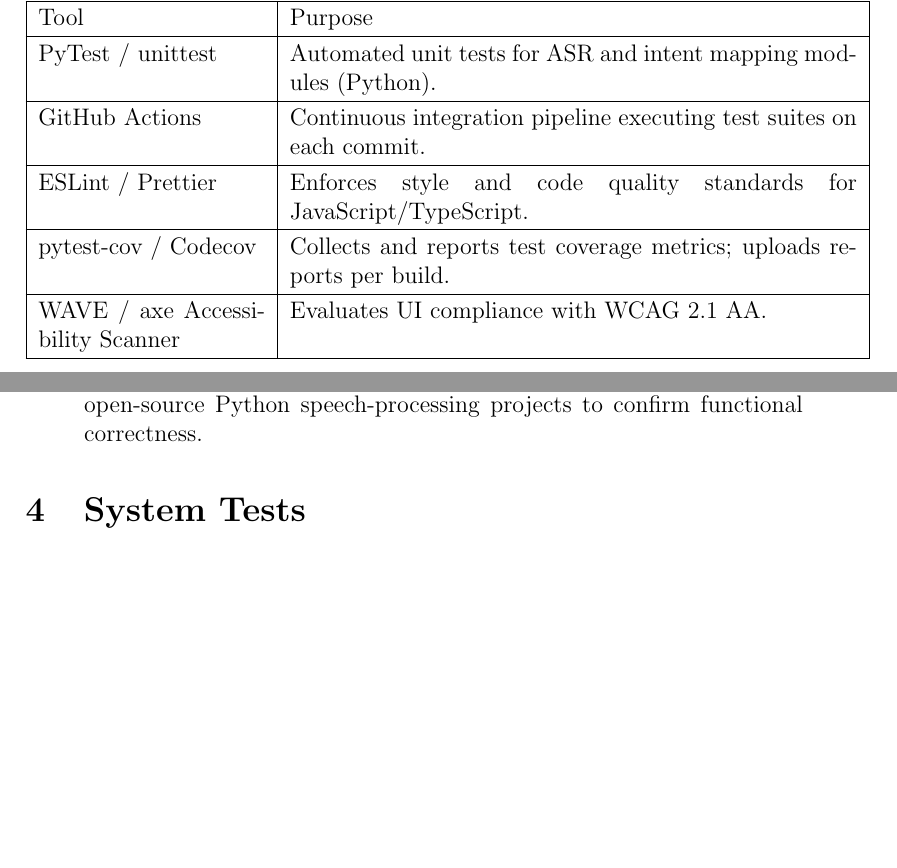
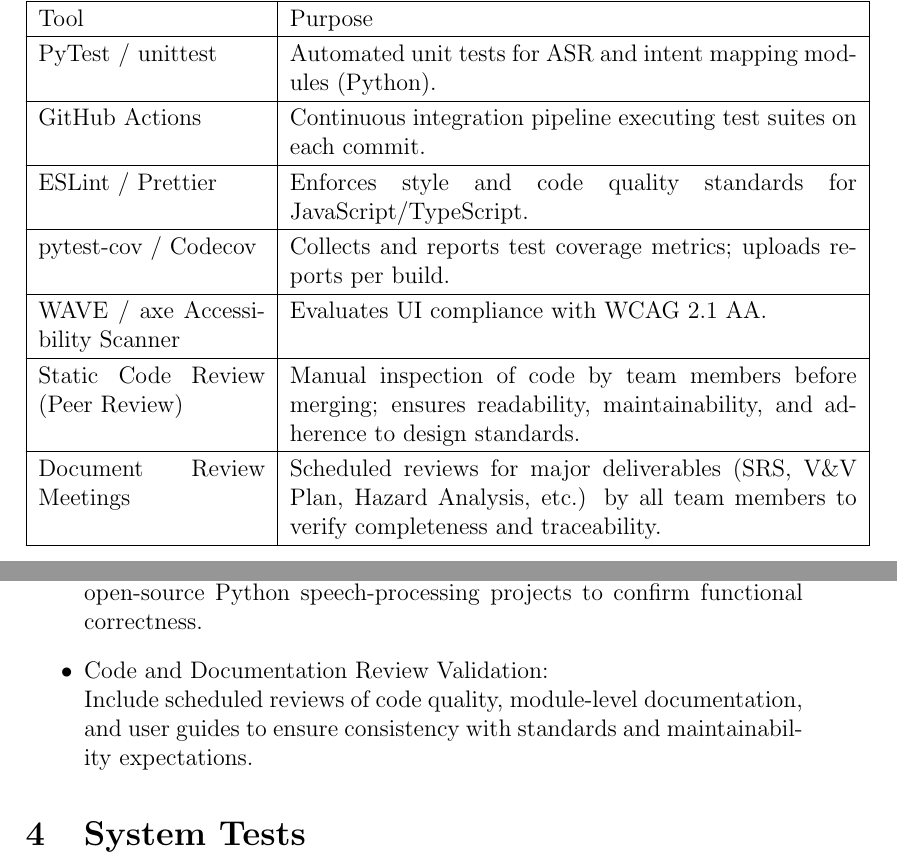
Before and after one commit to speech-buddies/VoiceBridge, a LaTeX document (docs/VnVPlan/VnVPlan.tex): two parts of pages 12 and 13 of 32 before the commit and two parts of pages 12 and 13 of 33 after it, joined at a grey line, cut so that both start at the same text, the shorter picture padded with empty space. Compiled offline with pdfLaTeX.

Commit message:
peer review issue 95, non dynamic testing for vnv

```diff
--- a/docs/VnVPlan/VnVPlan.tex
+++ b/docs/VnVPlan/VnVPlan.tex
@@ -295,6 +295,8 @@
 ESLint / Prettier & Enforces style and code quality standards for JavaScript/TypeScript. \\ \hline
 pytest-cov / Codecov & Collects and reports test coverage metrics; uploads reports per build. \\ \hline
 WAVE / axe Accessibility Scanner & Evaluates UI compliance with WCAG~2.1~AA. \\ \hline
+Static Code Review (Peer Review) & Manual inspection of code by team members before merging; ensures readability, maintainability, and adherence to design standards. \\ \hline
+Document Review Meetings & Scheduled reviews for major deliverables (SRS, V\&V Plan, Hazard Analysis, etc.) by all team members to verify completeness and traceability. \\ \hline
 \end{tabular}
 \end{table}
 
@@ -319,7 +321,10 @@
 
     \item Functional Testing: \\
     Validate VoiceBridge’s performance and behavior against comparable open-source Python speech-processing projects to confirm functional correctness.
-\end{itemize}
+
+     \item Code and Documentation Review Validation: \\
+    Include scheduled reviews of code quality, module-level documentation, and user guides to ensure consistency with standards and maintainability expectations.
+  \end{itemize}
 
 
 \section{System Tests}
```
Also changed, not shown: docs/VnVPlan/VnVPlan.pdf.
